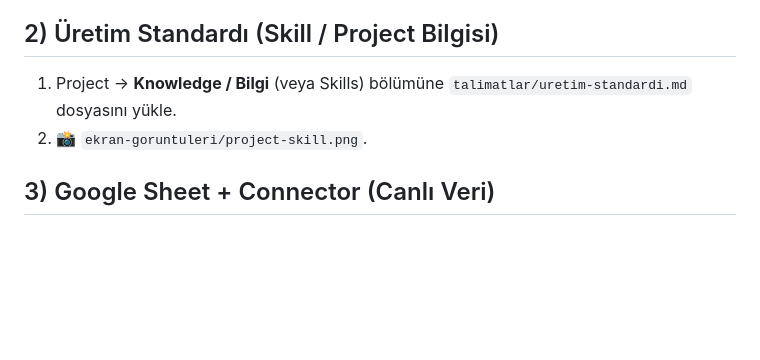
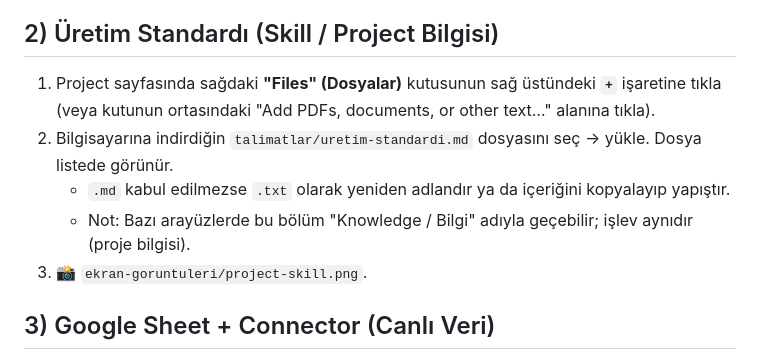
Before and after one commit to Alpay565/Kalite-Iskarta-Takibi, a Markdown page: docs/kurulum-kilavuzu.md, the part around the change. GitHub-like rendering; blank space fills up the shorter version.

```diff
--- a/docs/kurulum-kilavuzu.md
+++ b/docs/kurulum-kilavuzu.md
@@ -20,8 +20,12 @@ yol gösterir. Her şey **tarayıcı tabanlıdır** (iş bilgisayarına kurulum
 4. 📸 **Ekran görüntüsü:** `ekran-goruntuleri/project-rule.png` (talimat alanında kuralların göründüğü hal).
 
 ## 2) Üretim Standardı (Skill / Project Bilgisi)
-1. Project → **Knowledge / Bilgi** (veya Skills) bölümüne `talimatlar/uretim-standardi.md` dosyasını yükle.
-2. 📸 `ekran-goruntuleri/project-skill.png`.
+1. Project sayfasında sağdaki **"Files" (Dosyalar)** kutusunun sağ üstündeki **`+`** işaretine tıkla
+   (veya kutunun ortasındaki "Add PDFs, documents, or other text…" alanına tıkla).
+2. Bilgisayarına indirdiğin `talimatlar/uretim-standardi.md` dosyasını seç → yükle. Dosya listede görünür.
+   - `.md` kabul edilmezse `.txt` olarak yeniden adlandır ya da içeriğini kopyalayıp yapıştır.
+   - Not: Bazı arayüzlerde bu bölüm "Knowledge / Bilgi" adıyla geçebilir; işlev aynıdır (proje bilgisi).
+3. 📸 `ekran-goruntuleri/project-skill.png`.
 
 ## 3) Google Sheet + Connector (Canlı Veri)
 1. [sheets.new](https://sheets.new) → yeni Sheet → **Dosya > İçe aktar** → `veri/veri.csv` yükle
```
Also changed, not shown: BASLANGIC.md (+4 -2 lines).
